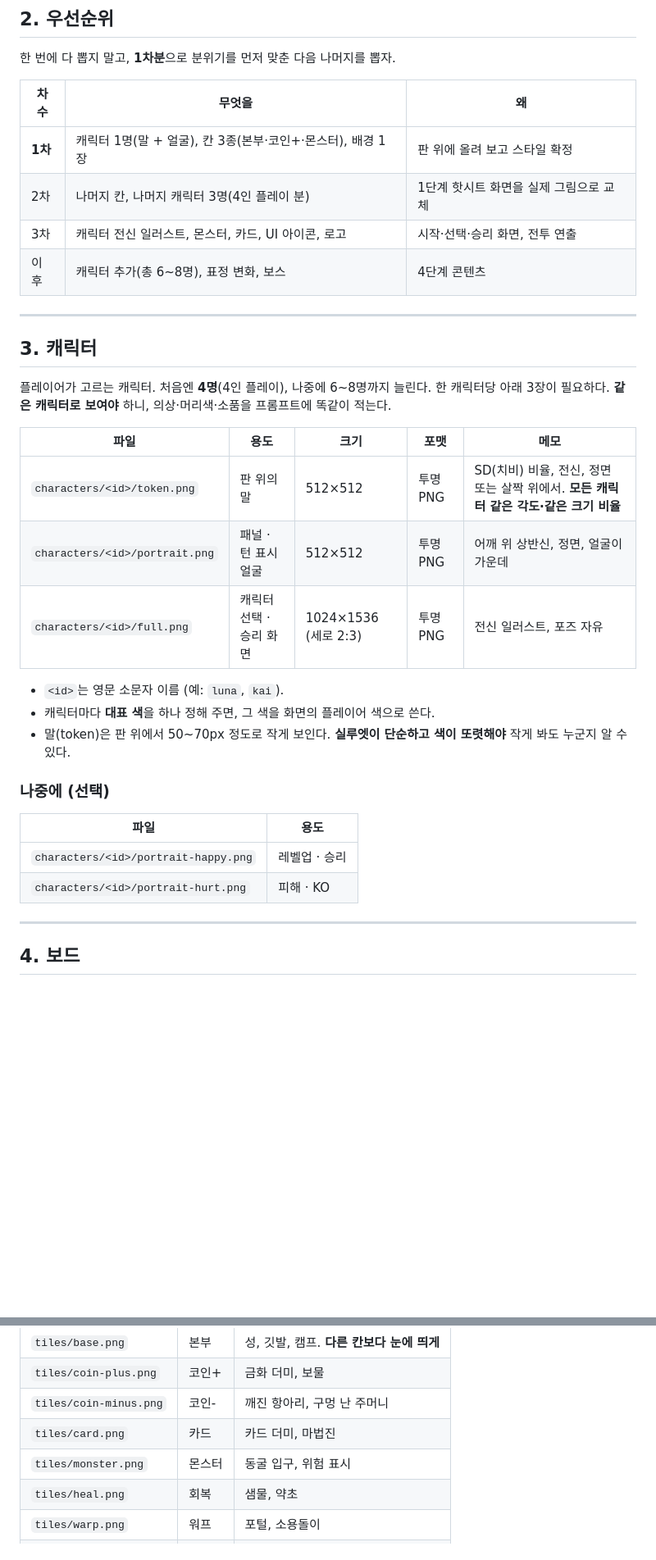
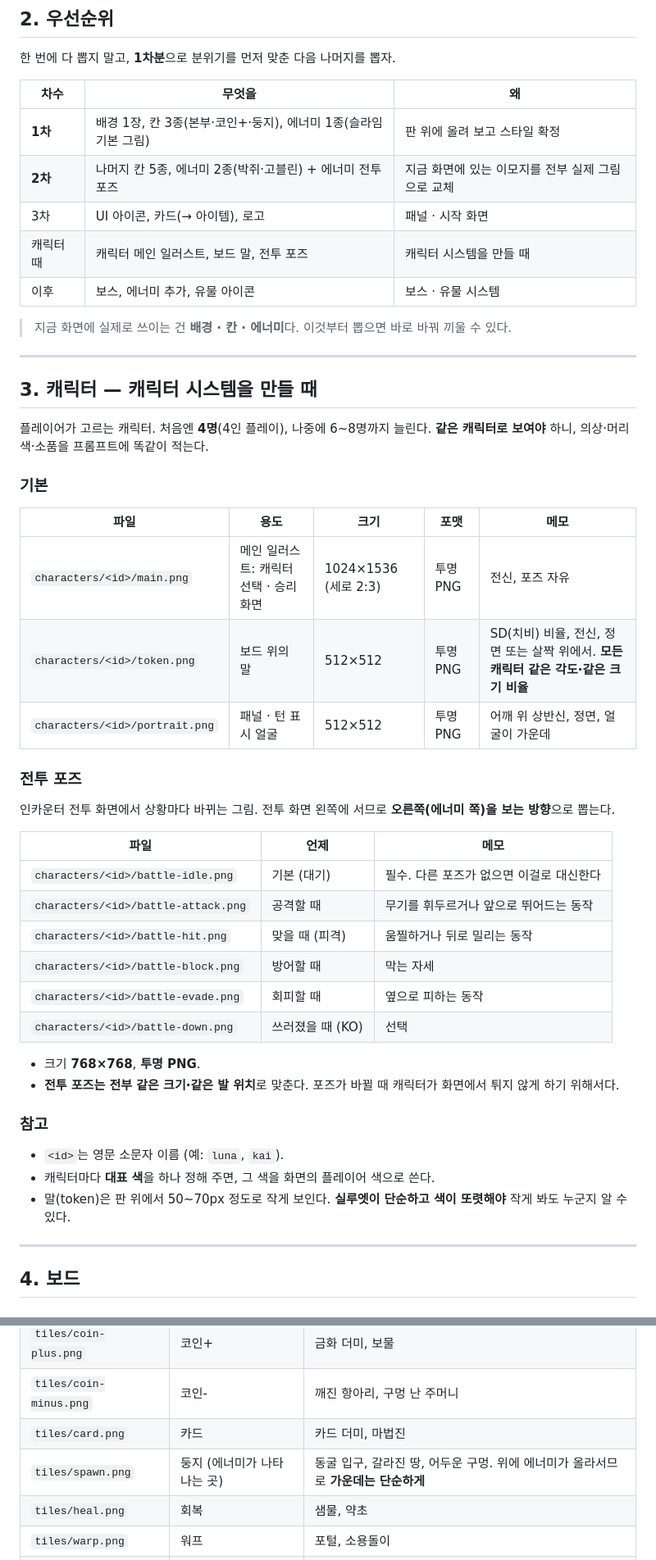
Before and after one commit to csmin0212/NewStralParty, a Markdown page: docs/ASSETS.md, 2 parts joined by grey strips. Shown at 82% size. GitHub-like rendering; blank space fills up the shorter version.

```diff
--- a/docs/ASSETS.md
+++ b/docs/ASSETS.md
@@ -50,34 +50,50 @@ NewParty에 들어갈 그림 에셋 목록과 규격. 이 문서를 보면서
 
 | 차수 | 무엇을 | 왜 |
 |---|---|---|
-| **1차** | 캐릭터 1명(말 + 얼굴), 칸 3종(본부·코인+·몬스터), 배경 1장 | 판 위에 올려 보고 스타일 확정 |
-| 2차 | 나머지 칸, 나머지 캐릭터 3명(4인 플레이 분) | 1단계 핫시트 화면을 실제 그림으로 교체 |
-| 3차 | 캐릭터 전신 일러스트, 몬스터, 카드, UI 아이콘, 로고 | 시작·선택·승리 화면, 전투 연출 |
-| 이후 | 캐릭터 추가(총 6~8명), 표정 변화, 보스 | 4단계 콘텐츠 |
+| **1차** | 배경 1장, 칸 3종(본부·코인+·둥지), 에너미 1종(슬라임 기본 그림) | 판 위에 올려 보고 스타일 확정 |
+| **2차** | 나머지 칸 5종, 에너미 2종(박쥐·고블린) + 에너미 전투 포즈 | 지금 화면에 있는 이모지를 전부 실제 그림으로 교체 |
+| 3차 | UI 아이콘, 카드(→ 아이템), 로고 | 패널 · 시작 화면 |
+| 캐릭터 때 | 캐릭터 메인 일러스트, 보드 말, 전투 포즈 | 캐릭터 시스템을 만들 때 |
+| 이후 | 보스, 에너미 추가, 유물 아이콘 | 보스 · 유물 시스템 |
+
+> 지금 화면에 실제로 쓰이는 건 **배경 · 칸 · 에너미**다. 이것부터 뽑으면 바로 바꿔 끼울 수 있다.
 
 ---
 
-## 3. 캐릭터
+## 3. 캐릭터 — 캐릭터 시스템을 만들 때
 
 플레이어가 고르는 캐릭터. 처음엔 **4명**(4인 플레이), 나중에 6~8명까지 늘린다.
-한 캐릭터당 아래 3장이 필요하다. **같은 캐릭터로 보여야** 하니, 의상·머리색·소품을 프롬프트에 똑같이 적는다.
+**같은 캐릭터로 보여야** 하니, 의상·머리색·소품을 프롬프트에 똑같이 적는다.
+
+### 기본
 
 | 파일 | 용도 | 크기 | 포맷 | 메모 |
 |---|---|---|---|---|
-| `characters/<id>/token.png` | 판 위의 말 | 512×512 | 투명 PNG | SD(치비) 비율, 전신, 정면 또는 살짝 위에서. **모든 캐릭터 같은 각도·같은 크기 비율** |
+| `characters/<id>/main.png` | 메인 일러스트: 캐릭터 선택 · 승리 화면 | 1024×1536 (세로 2:3) | 투명 PNG | 전신, 포즈 자유 |
+| `characters/<id>/token.png` | 보드 위의 말 | 512×512 | 투명 PNG | SD(치비) 비율, 전신, 정면 또는 살짝 위에서. **모든 캐릭터 같은 각도·같은 크기 비율** |
 | `characters/<id>/portrait.png` | 패널 · 턴 표시 얼굴 | 512×512 | 투명 PNG | 어깨 위 상반신, 정면, 얼굴이 가운데 |
-| `characters/<id>/full.png` | 캐릭터 선택 · 승리 화면 | 1024×1536 (세로 2:3) | 투명 PNG | 전신 일러스트, 포즈 자유 |
+
+### 전투 포즈
+
+인카운터 전투 화면에서 상황마다 바뀌는 그림. 전투 화면 왼쪽에 서므로 **오른쪽(에너미 쪽)을 보는 방향**으로 뽑는다.
+
+| 파일 | 언제 | 메모 |
+|---|---|---|
+| `characters/<id>/battle-idle.png` | 기본 (대기) | 필수. 다른 포즈가 없으면 이걸로 대신한다 |
+| `characters/<id>/battle-attack.png` | 공격할 때 | 무기를 휘두르거나 앞으로 뛰어드는 동작 |
+| `characters/<id>/battle-hit.png` | 맞을 때 (피격) | 움찔하거나 뒤로 밀리는 동작 |
+| `characters/<id>/battle-block.png` | 방어할 때 | 막는 자세 |
+| `characters/<id>/battle-evade.png` | 회피할 때 | 옆으로 피하는 동작 |
+| `characters/<id>/battle-down.png` | 쓰러졌을 때 (KO) | 선택 |
+
+- 크기 **768×768**, **투명 PNG**.
+- **전투 포즈는 전부 같은 크기·같은 발 위치**로 맞춘다. 포즈가 바뀔 때 캐릭터가 화면에서 튀지 않게 하기 위해서다.
+
+### 참고
 
 - `<id>`는 영문 소문자 이름 (예: `luna`, `kai`).
 - 캐릭터마다 **대표 색**을 하나 정해 주면, 그 색을 화면의 플레이어 색으로 쓴다.
 - 말(token)은 판 위에서 50~70px 정도로 작게 보인다. **실루엣이 단순하고 색이 또렷해야** 작게 봐도 누군지 알 수 있다.
-
-### 나중에 (선택)
-
-| 파일 | 용도 |
-|---|---|
-| `characters/<id>/portrait-happy.png` | 레벨업 · 승리 |
-| `characters/<id>/portrait-hurt.png` | 피해 · KO |
 
 ---
 
@@ -91,7 +107,7 @@ NewParty에 들어갈 그림 에셋 목록과 규격. 이 문서를 보면서
 | `tiles/coin-plus.png` | 코인+ | 금화 더미, 보물 |
 | `tiles/coin-minus.png` | 코인- | 깨진 항아리, 구멍 난 주머니 |
 | `tiles/card.png` | 카드 | 카드 더미, 마법진 |
-| `tiles/monster.png` | 몬스터 | 동굴 입구, 위험 표시 |
+| `tiles/spawn.png` | 둥지 (에너미가 나타나는 곳) | 동굴 입구, 갈라진 땅, 어두운 구멍. 위에 에너미가 올라서므로 **가운데는 단순하게** |
 | `tiles/heal.png` | 회복 | 샘물, 약초 |
 | `tiles/warp.png` | 워프 | 포털, 소용돌이 |
 | `tiles/empty.png` | 빈 칸 | 평범한 발판 |
```
Also changed, not shown: other parts of docs/ASSETS.md (+36 -17 lines).
